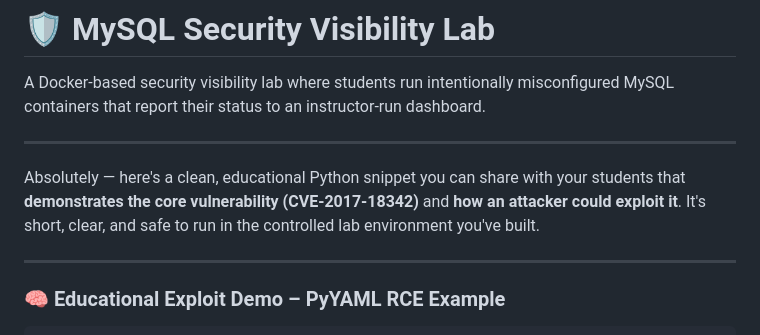
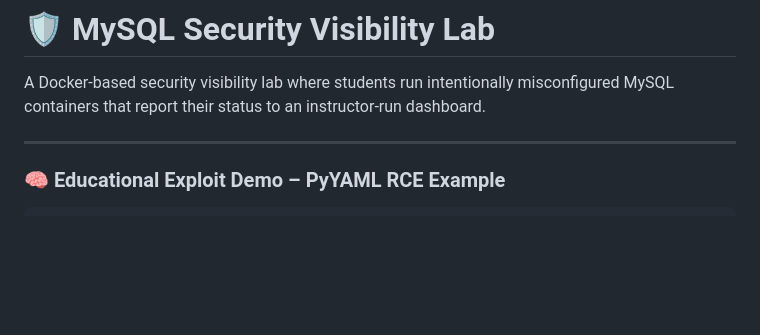
Before and after one commit to delveccj/CSC180_Spring2024, a Markdown page: red_blue/README.md, the part around the change. Drawn GitHub-style; blank space fills up the shorter version.

```diff
--- a/red_blue/README.md
+++ b/red_blue/README.md
@@ -1,9 +1,6 @@
 # 🛡️ MySQL Security Visibility Lab
 
 A Docker-based security visibility lab where students run intentionally misconfigured MySQL containers that report their status to an instructor-run dashboard.
-
----
-Absolutely — here's a clean, educational Python snippet you can share with your students that **demonstrates the core vulnerability (CVE-2017-18342)** and **how an attacker could exploit it**. It's short, clear, and safe to run in the controlled lab environment you've built.
 
 ---
 
```
